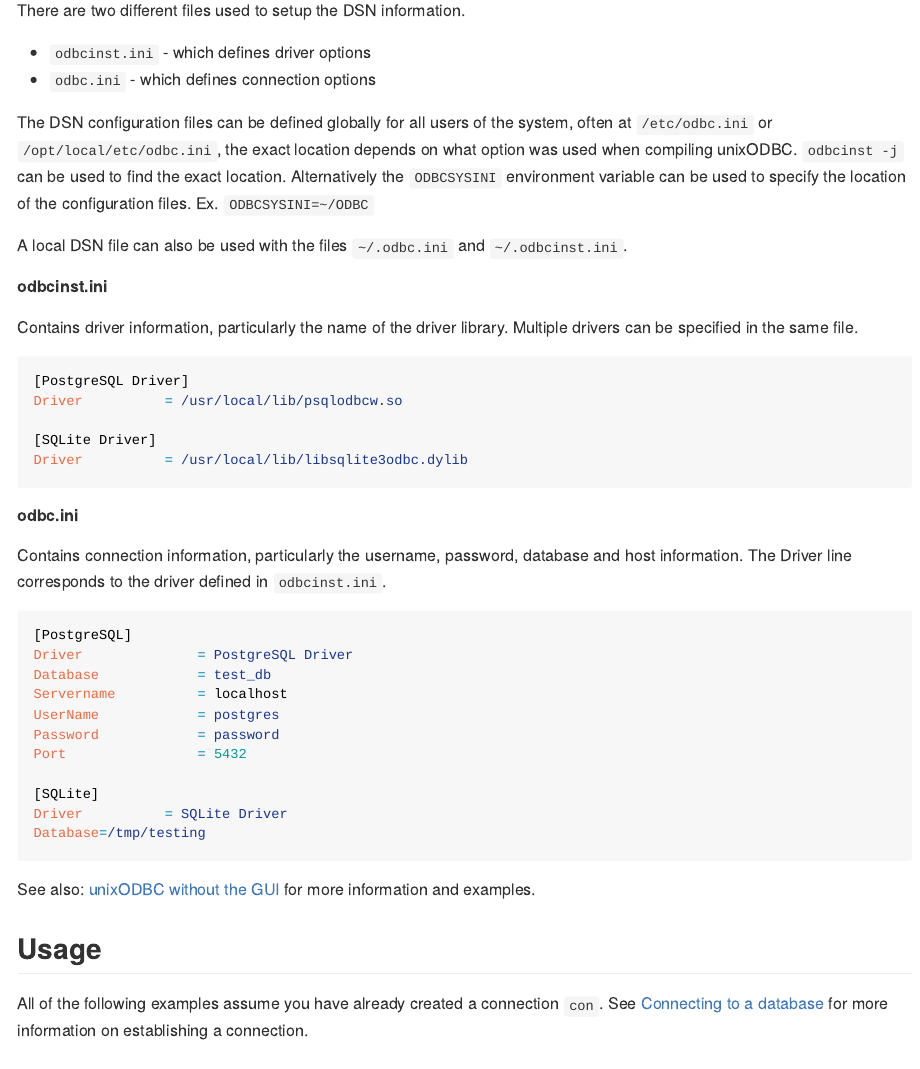
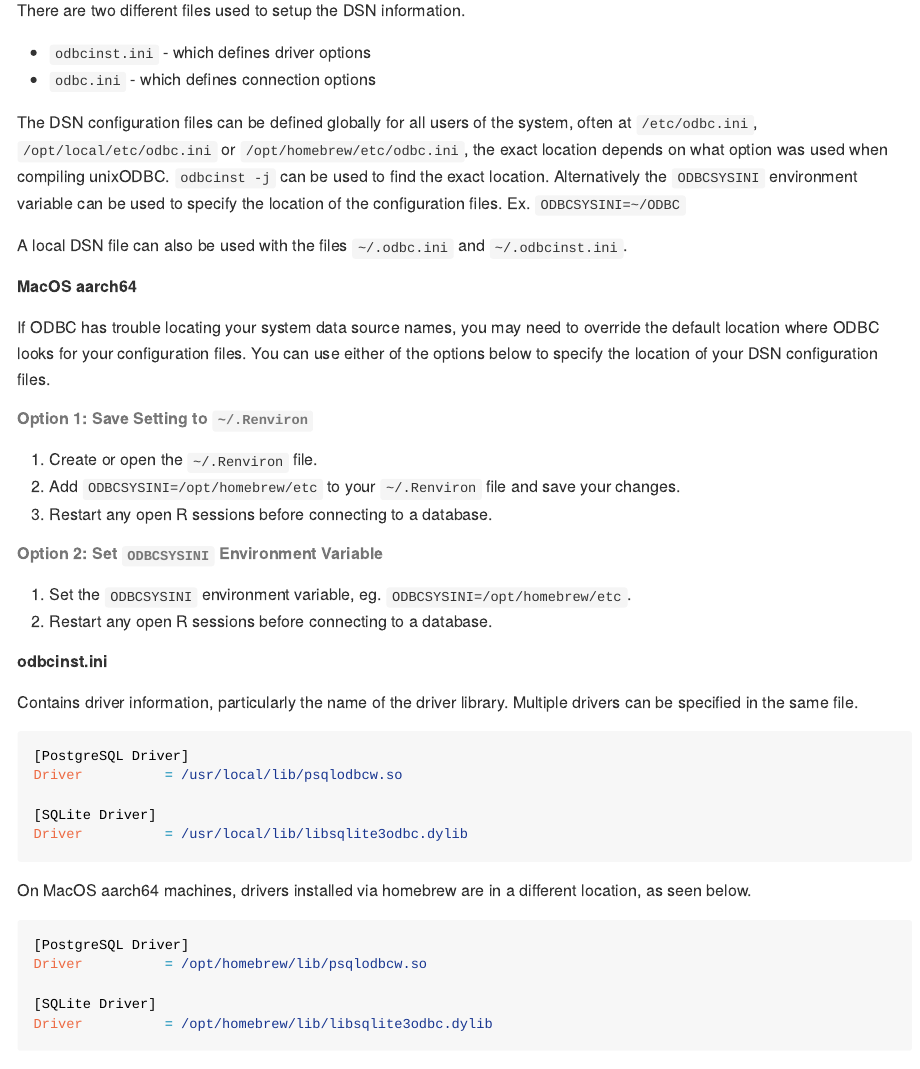
Before and after one commit to r-dbi/odbc, an R Markdown document (README.Rmd): the page in a window 1100 px wide, from 3500 px down. The pictures show the output file README.md that the author committed with the source, drawn offline in the style of GitHub; long lines of code are wrapped; badge pictures from the web are left out.

Commit message:
add troubleshooting steps for odbc on mac aarch64

````diff
--- a/README.Rmd
+++ b/README.Rmd
@@ -193,12 +193,28 @@ There are two different files used to setup the DSN information.
 
 The DSN configuration files can be defined globally for all users of the
 system, often at
-`/etc/odbc.ini` or `/opt/local/etc/odbc.ini`, the exact location depends on
-what option was used when compiling unixODBC. `odbcinst -j` can be used to find
-the exact location. Alternatively the `ODBCSYSINI` environment variable can be
-used to specify the location of the configuration files. Ex. `ODBCSYSINI=~/ODBC`
+`/etc/odbc.ini`, `/opt/local/etc/odbc.ini` or `/opt/homebrew/etc/odbc.ini`, the
+exact location depends on what option was used when compiling unixODBC. `odbcinst -j`
+can be used to find the exact location. Alternatively the `ODBCSYSINI` environment
+variable can be used to specify the location of the configuration files. Ex. `ODBCSYSINI=~/ODBC`
 
 A local DSN file can also be used with the files `~/.odbc.ini` and `~/.odbcinst.ini`.
+
+##### MacOS aarch64
+If ODBC has trouble locating your system data source names, you may need to
+override the default location where ODBC looks for your configuration files.
+You can use either of the options below to specify the location of your DSN
+configuration files.
+
+###### Option 1: Save Setting to `~/.Renviron`
+1. Create or open the `~/.Renviron` file.
+2. Add `ODBCSYSINI=/opt/homebrew/etc` to your `~/.Renviron` file and
+   save your changes.
+3. Restart any open R sessions before connecting to a database.
+
+###### Option 2: Set `ODBCSYSINI` Environment Variable
+1. Set the `ODBCSYSINI` environment variable, eg. `ODBCSYSINI=/opt/homebrew/etc`.
+2. Restart any open R sessions before connecting to a database.
 
 ##### odbcinst.ini
 Contains driver information, particularly the name of the driver library.
@@ -209,6 +225,17 @@ Driver          = /usr/local/lib/psqlodbcw.so
 
 [SQLite Driver]
 Driver          = /usr/local/lib/libsqlite3odbc.dylib
+```
+
+On MacOS aarch64 machines, drivers installed via homebrew are in a
+different location, as seen below.
+
+```ini
+[PostgreSQL Driver]
+Driver          = /opt/homebrew/lib/psqlodbcw.so
+
+[SQLite Driver]
+Driver          = /opt/homebrew/lib/libsqlite3odbc.dylib
 ```
 
 ##### odbc.ini
````
Also changed, not shown: README.md.
